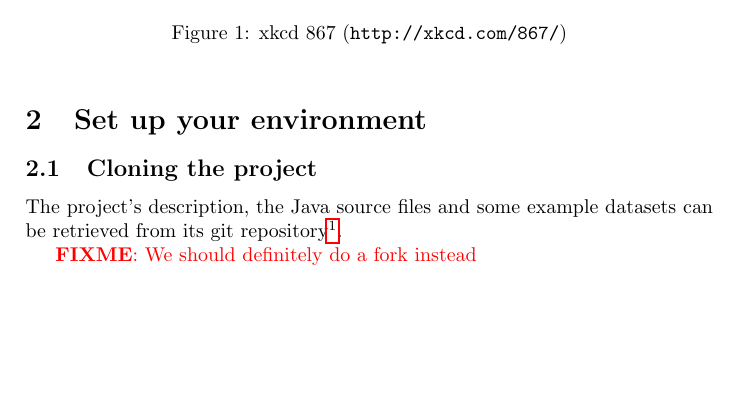
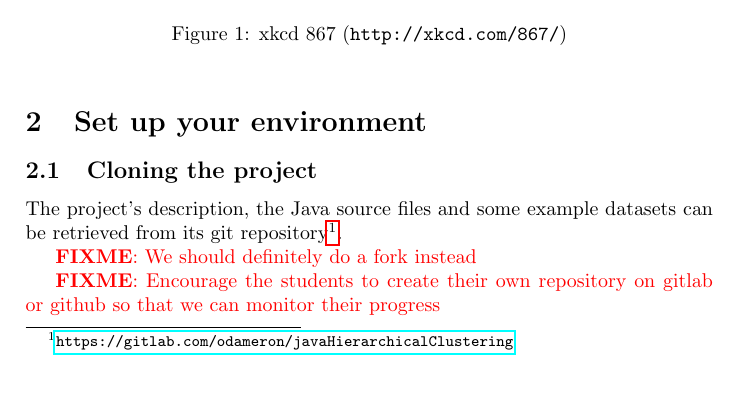
Before and after one commit to TheoAdrien/TD8OOP, a LaTeX document (poo-clusteringHierarchique.tex): part of page 1 of 8 before the commit and part of page 1 of 9 after it, cut so that both start at the same text, the shorter picture padded with empty space. Compiled offline with pdfLaTeX; the source files are stored in an older character set and shown here as Unicode.

Commit message:
added reminder to suggest students to create their own repository after forking

```diff
--- a/poo-clusteringHierarchique.tex
+++ b/poo-clusteringHierarchique.tex
@@ -219,6 +219,8 @@ This project's goal is to classify a set of students according to their grades,
 The project's description, the Java source files and some example datasets can be retrieved from its git repository\footnoteURL{https://gitlab.com/odameron/javaHierarchicalClustering}.
 
 \fixme{We should definitely do a fork instead}
+
+\fixme{Encourage the students to create their own repository on gitlab or github so that we can monitor their progress}
 
 \begin{etape}
  Set your working environment up:
```
Also changed, not shown: poo-clusteringHierarchique.pdf.
